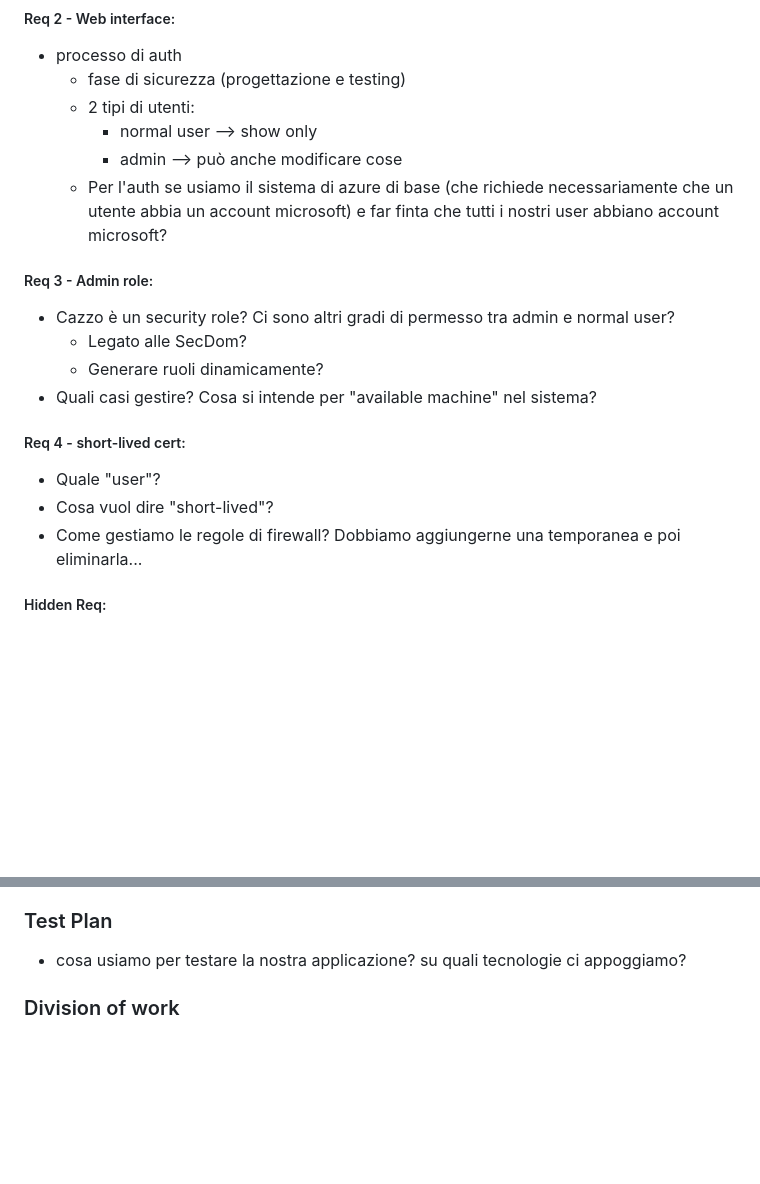
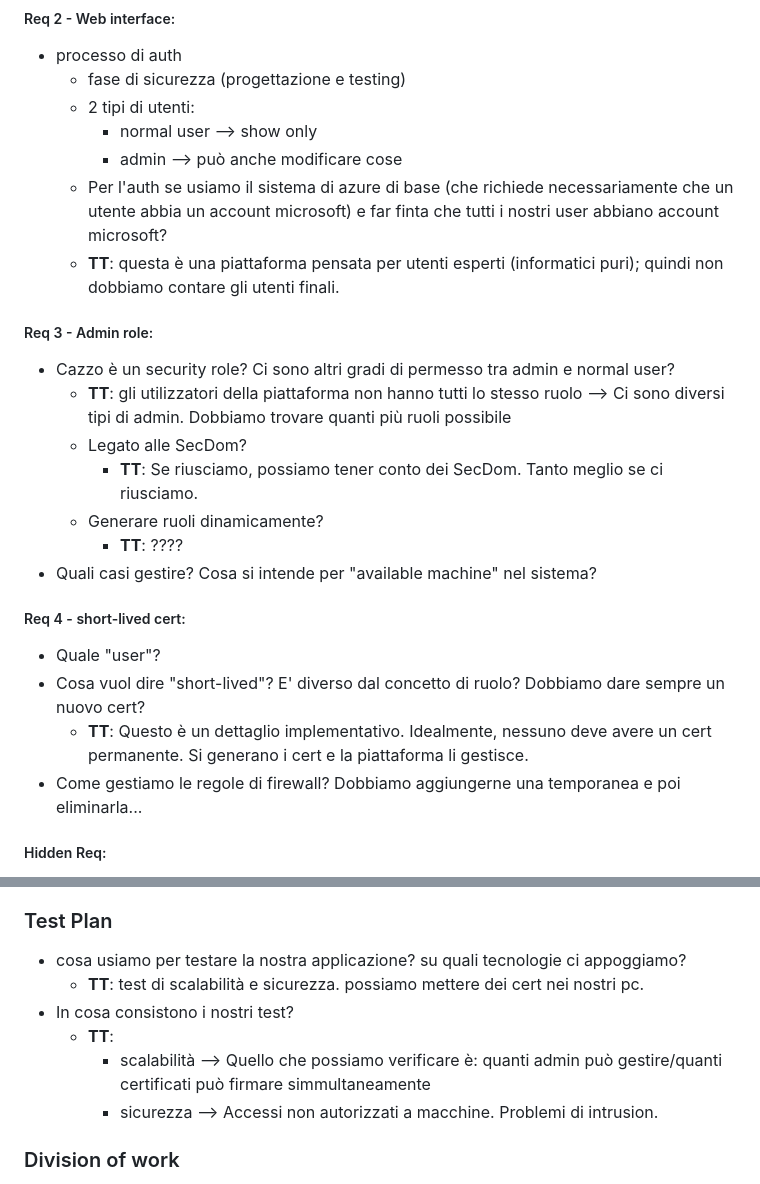
Before and after one commit to Lombax99/NebulaSRS, a Markdown page: Doc/Nebula Remote Access Tool.md, 2 parts joined by grey strips. GitHub-like rendering; blank space fills up the shorter version.

Commit message:
Aggiunta chiarimenti (v1)
Prima aggiunta di chiarimenti

```diff
--- a/Doc/Nebula Remote Access Tool.md
+++ b/Doc/Nebula Remote Access Tool.md
@@ -39,16 +39,21 @@ Abbiamo bisogno di:
 		- normal user --> show only
 		- admin --> può anche modificare cose
 	- Per l'auth se usiamo il sistema di azure di base (che richiede necessariamente che un utente abbia un account microsoft) e far finta che tutti i nostri user abbiano account microsoft?
+	- **TT**: questa è una piattaforma pensata per utenti esperti (informatici puri); quindi non dobbiamo contare gli utenti finali.
 
 ##### Req 3 - Admin role:
 - Cazzo è un security role? Ci sono altri gradi di permesso tra admin e normal user?
+	- **TT**: gli utilizzatori della piattaforma non hanno tutti lo stesso ruolo --> Ci sono diversi tipi di admin. Dobbiamo trovare quanti più ruoli possibile
 	- Legato alle SecDom?
+		- **TT**: Se riusciamo, possiamo tener conto dei SecDom. Tanto meglio se ci riusciamo.
 	- Generare ruoli dinamicamente?
+		- **TT**:  ????
 - Quali casi gestire? Cosa si intende per "available machine" nel sistema?
 
 ##### Req 4 - short-lived cert:
 - Quale "user"?
-- Cosa vuol dire "short-lived"?
+- Cosa vuol dire "short-lived"? E' diverso dal concetto di ruolo? Dobbiamo dare sempre un nuovo cert?
+	- **TT**: Questo è un dettaglio implementativo. Idealmente, nessuno deve avere un cert permanente. Si generano i cert e la piattaforma li gestisce.
 - Come gestiamo le regole di firewall? Dobbiamo aggiungerne una temporanea e poi eliminarla...
 
 ##### Hidden Req:
@@ -64,6 +69,11 @@ Abbiamo bisogno di:
 
 ### Test Plan
 - cosa usiamo per testare la nostra applicazione? su quali tecnologie ci appoggiamo?
+	- **TT**: test di scalabilità e sicurezza. possiamo mettere dei cert nei nostri pc.
+- In cosa consistono i nostri test?
+	- **TT**:
+		- scalabilità --> Quello che possiamo verificare è: quanti admin può gestire/quanti certificati può firmare simmultaneamente
+		- sicurezza --> Accessi non autorizzati a macchine. Problemi di intrusion.
 
 ### Division of work
 - Divisione per sprint - data di consegna
```
